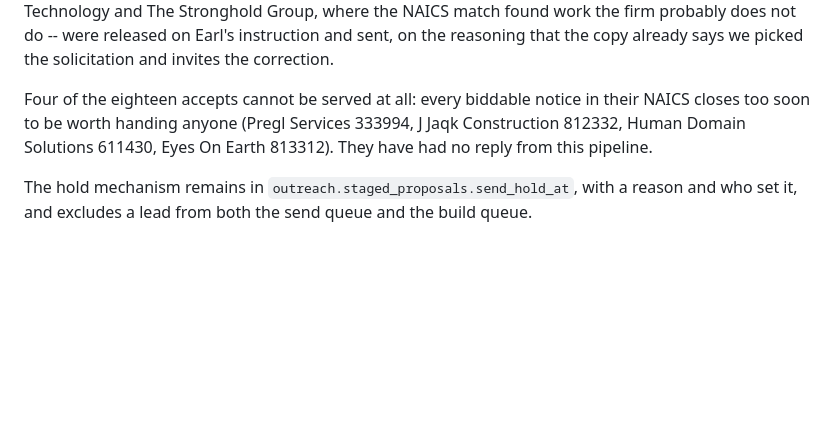
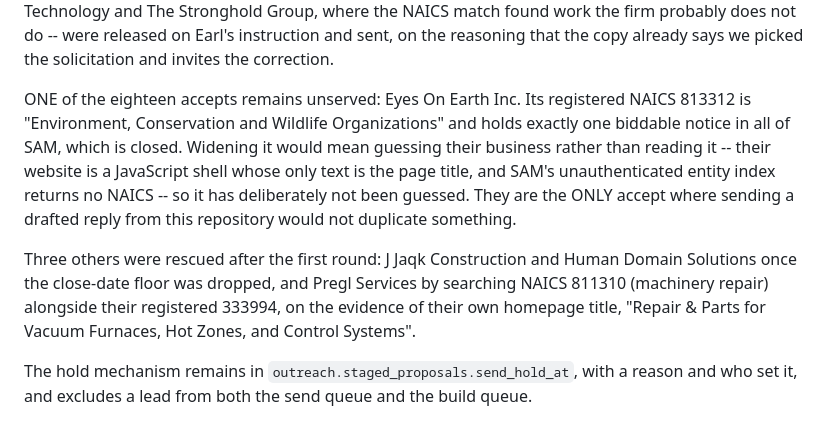
Before and after one commit to earlito47/govhub-marketing, a Markdown page: docs/proposal-handovers.md, the part around one of its changes. Rendered like a GitHub page; blank space fills up the shorter version.

Commit message:
Seventeen of eighteen accepts answered; one deliberately not
Three more handovers went out, all verified present in their own Instantly
threads. Pregl Services, Human Domain Solutions and J Jaqk Construction were the
leads whose single registered NAICS had nothing servable in the first round.

Two were rescued by dropping the close-date floor. Pregl needed more: 333994
(industrial furnaces) holds nineteen biddable notices in all of SAM and the one
still open carried no documents, while their own homepage titles itself "Repair
& Parts for Vacuum Furnaces, Hot Zones, and Control Systems" -- so 811310
(machinery repair), with 123 biddable notices, was searched alongside their
registration. Inferred codes are kept in a separate column from registered ones,
with the evidence recorded, so a guess can never be mistaken for a registration.

EYES ON EARTH INC IS STILL UNSERVED, ON PURPOSE. Its registered 813312 is
"Environment, Conservation and Wildlife Organizations" and holds exactly one
biddable notice in all of SAM, which is closed. Widening would mean guessing
their business rather than reading it: their website is a JavaScript shell whose
only text is the page title, and SAM's unauthenticated entity index returns no
NAICS. 541620 environmental consulting had four open notices and would have been
easy to assume. It has not been assumed.

So they are now the ONLY accept where sending a drafted reply from this
repository would not duplicate something.

ONE CAVEAT ON THE DUPLICATE GUARD, worth knowing from this side. The thread
check reads GET /emails?lead=<address>, and that endpoint transiently returned
ZERO messages for a thread that demonstrably holds six -- caught while verifying
Pregl's send, which had in fact been delivered. So the thread check is
best-effort, and what actually guarantees no duplicate is the (company_id,
notice_id) primary key on outreach.proposal_sends. Both layers matter; neither
is sufficient alone.

Co-Authored-By: Claude Opus 5 <noreply@anthropic.com>
Claude-Session: https://claude.ai/code/session_01SCTwmZfV1ALkV3wmhykQXB

```diff
--- a/docs/proposal-handovers.md
+++ b/docs/proposal-handovers.md
@@ -79,10 +82,20 @@ work the firm probably does not do -- were released on Earl's instruction and
 sent, on the reasoning that the copy already says we picked the solicitation and
 invites the correction.
 
-Four of the eighteen accepts cannot be served at all: every biddable notice in
-their NAICS closes too soon to be worth handing anyone (Pregl Services 333994,
-J Jaqk Construction 812332, Human Domain Solutions 611430, Eyes On Earth
-813312). They have had no reply from this pipeline.
+ONE of the eighteen accepts remains unserved: Eyes On Earth Inc. Its registered
+NAICS 813312 is "Environment, Conservation and Wildlife Organizations" and holds
+exactly one biddable notice in all of SAM, which is closed. Widening it would
+mean guessing their business rather than reading it -- their website is a
+JavaScript shell whose only text is the page title, and SAM's unauthenticated
+entity index returns no NAICS -- so it has deliberately not been guessed. They
+are the ONLY accept where sending a drafted reply from this repository would not
+duplicate something.
+
+Three others were rescued after the first round: J Jaqk Construction and Human
+Domain Solutions once the close-date floor was dropped, and Pregl Services by
+searching NAICS 811310 (machinery repair) alongside their registered 333994,
+on the evidence of their own homepage title, "Repair & Parts for Vacuum
+Furnaces, Hot Zones, and Control Systems".
 
 The hold mechanism remains in `outreach.staged_proposals.send_hold_at`, with a
 reason and who set it, and excludes a lead from both the send queue and the
```
Also changed, not shown: other parts of docs/proposal-handovers.md (+7 -4 lines).
